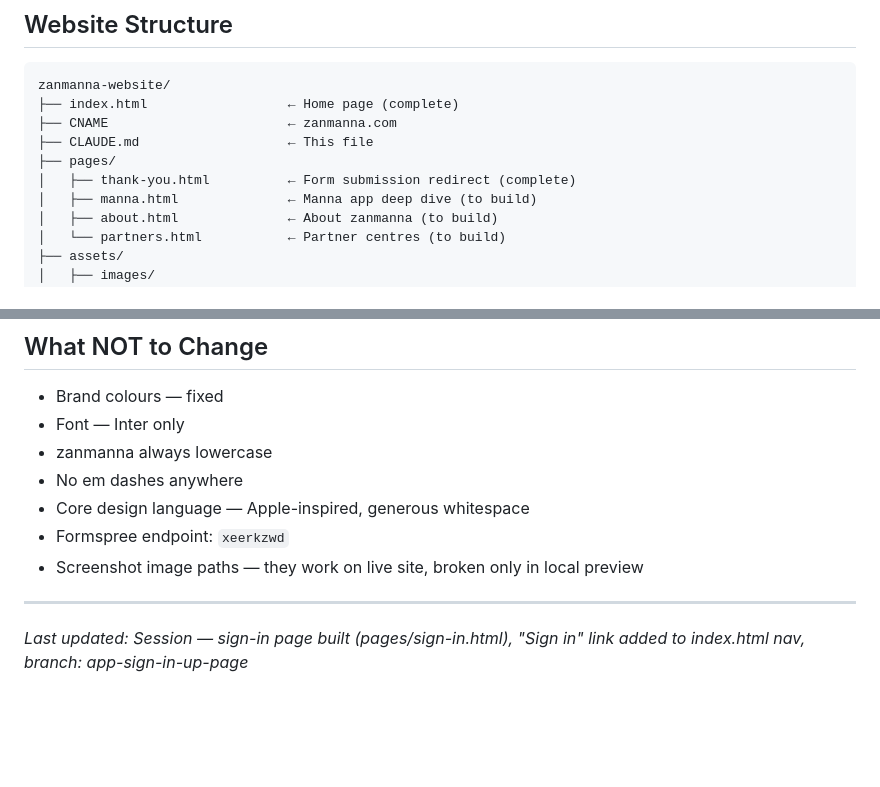
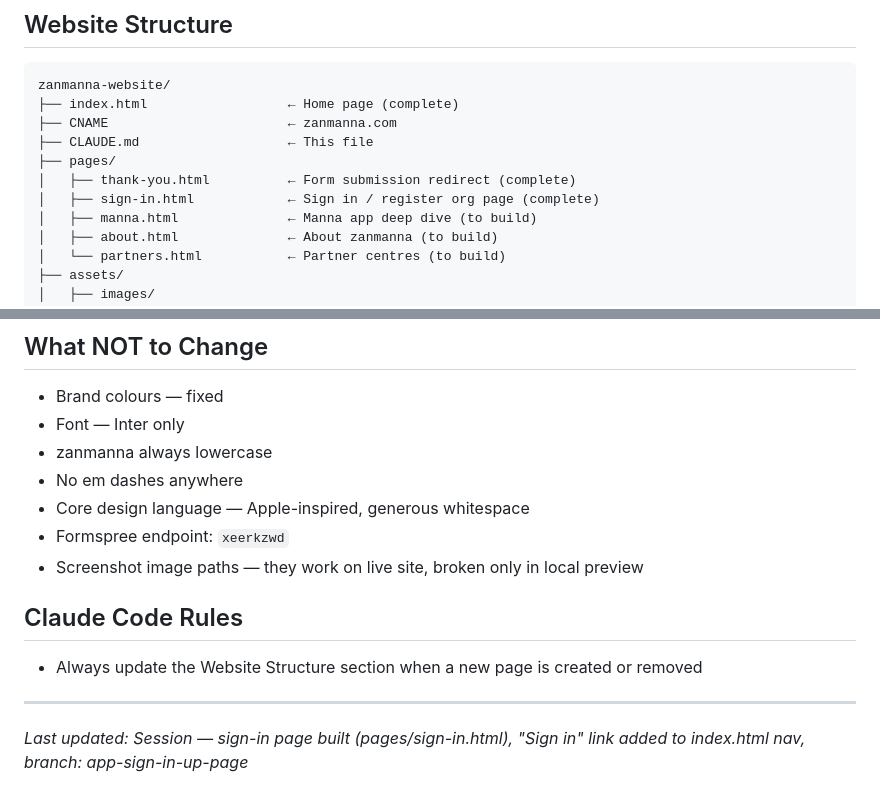
Before and after one commit to thetransformationfoundry/zanmanna, a Markdown page: zanmanna-website-claude-code-context-file.md, 2 parts joined by grey strips. Drawn GitHub-style; blank space fills up the shorter version.

Commit message:
Update context file

```diff
--- a/zanmanna-website-claude-code-context-file.md
+++ b/zanmanna-website-claude-code-context-file.md
@@ -88,6 +88,7 @@ zanmanna-website/
 ├── CLAUDE.md                   ← This file
 ├── pages/
 │   ├── thank-you.html          ← Form submission redirect (complete)
+│   ├── sign-in.html            ← Sign in / register org page (complete)
 │   ├── manna.html              ← Manna app deep dive (to build)
 │   ├── about.html              ← About zanmanna (to build)
 │   └── partners.html           ← Partner centres (to build)
@@ -307,6 +308,9 @@ zanmanna-website/
 - Formspree endpoint: `xeerkzwd`
 - Screenshot image paths — they work on live site, broken only in local preview
 
+## Claude Code Rules
+- Always update the Website Structure section when a new page is created or removed
+
 ---
 
 *Last updated: Session — sign-in page built (pages/sign-in.html), "Sign in" link added to index.html nav, branch: app-sign-in-up-page*
```
